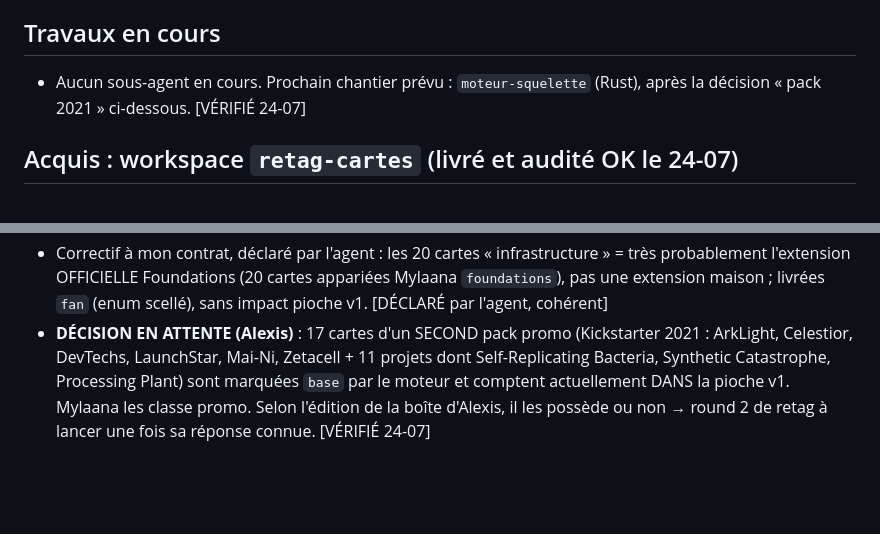
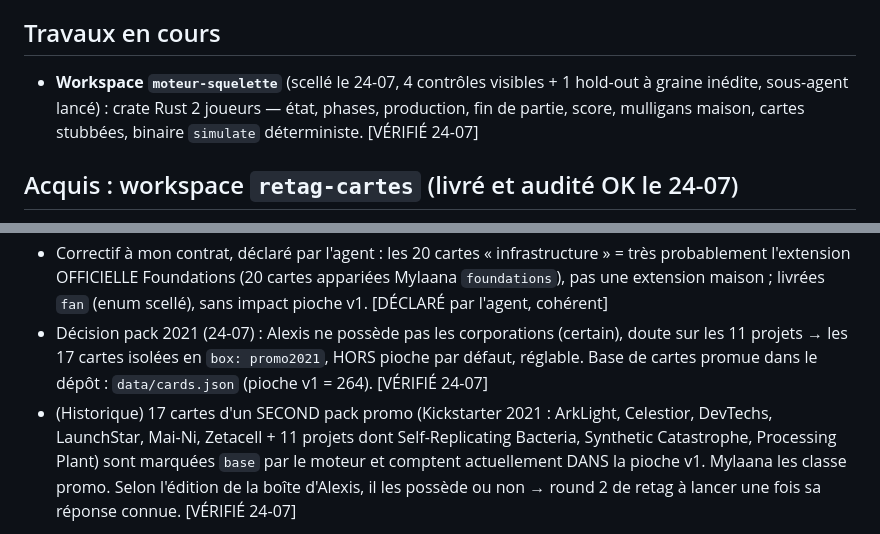
Before and after one commit to Alexry375/Terra, a Markdown page: docs/CTO_STATE.md, 2 parts joined by grey strips. Rendered like a GitHub page; blank space fills up the shorter version.

Commit message:
Chantier moteur-squelette scellé et lancé ; décision pack 2021 consignée
Co-Authored-By: Claude Fable 5 <noreply@anthropic.com>

```diff
--- a/docs/CTO_STATE.md
+++ b/docs/CTO_STATE.md
@@ -77,8 +77,10 @@ Dernière mise à jour : 2026-07-23
 
 ## Travaux en cours
 
-- Aucun sous-agent en cours. Prochain chantier prévu : `moteur-squelette`
-  (Rust), après la décision « pack 2021 » ci-dessous. [VÉRIFIÉ 24-07]
+- **Workspace `moteur-squelette`** (scellé le 24-07, 4 contrôles visibles +
+  1 hold-out à graine inédite, sous-agent lancé) : crate Rust 2 joueurs —
+  état, phases, production, fin de partie, score, mulligans maison, cartes
+  stubbées, binaire `simulate` déterministe. [VÉRIFIÉ 24-07]
 
 ## Acquis : workspace `retag-cartes` (livré et audité OK le 24-07)
 
@@ -96,7 +98,11 @@ Dernière mise à jour : 2026-07-23
   (20 cartes appariées Mylaana `foundations`), pas une extension maison ;
   livrées `fan` (enum scellé), sans impact pioche v1. [DÉCLARÉ par l'agent,
   cohérent]
-- **DÉCISION EN ATTENTE (Alexis)** : 17 cartes d'un SECOND pack promo
+- Décision pack 2021 (24-07) : Alexis ne possède pas les corporations
+  (certain), doute sur les 11 projets → les 17 cartes isolées en
+  `box: promo2021`, HORS pioche par défaut, réglable. Base de cartes promue
+  dans le dépôt : `data/cards.json` (pioche v1 = 264). [VÉRIFIÉ 24-07]
+- (Historique) 17 cartes d'un SECOND pack promo
   (Kickstarter 2021 : ArkLight, Celestior, DevTechs, LaunchStar, Mai-Ni,
   Zetacell + 11 projets dont Self-Replicating Bacteria, Synthetic Catastrophe,
   Processing Plant) sont marquées `base` par le moteur et comptent
```
